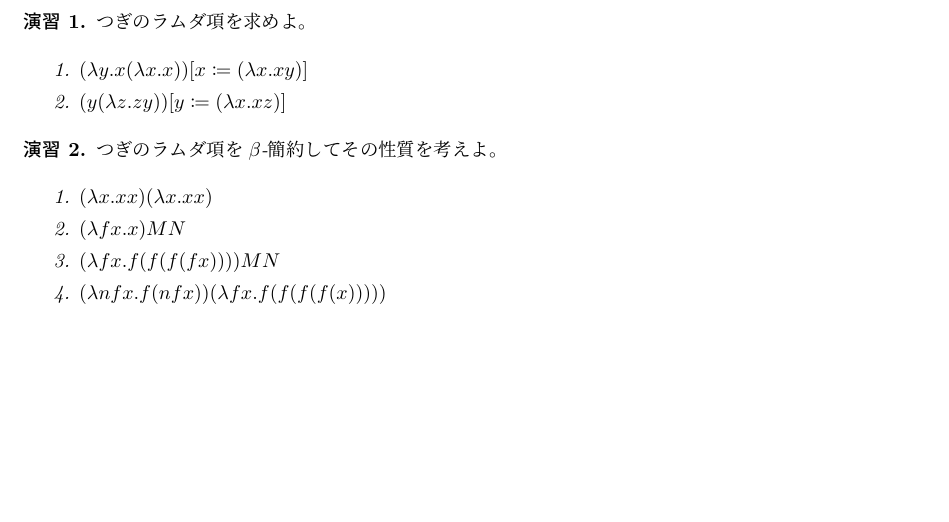
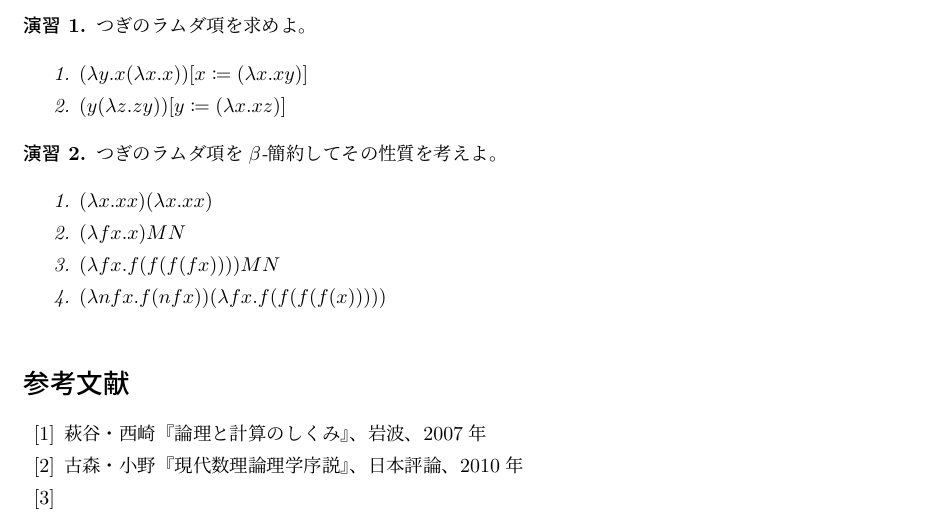
Before and after one commit to dif-engine/viaLogic, a LaTeX CV (class04/resume.tex): part of page 4 of 4, cut so that both start at the same text, the shorter picture padded with empty space. Compiled offline with pLaTeX and dvipdfmx.

Commit message:
references are added

```diff
--- a/class04/resume.tex
+++ b/class04/resume.tex
@@ -255,5 +255,10 @@ $M_1 \to_{\beta} M$と書く。
 
 \end{exer}
 
+\begin{thebibliography}{99}
+  \bibitem{LandC} 萩谷・西崎『論理と計算のしくみ』、岩波、2007年
+  \bibitem{Genron} 古森・小野『現代数理論理学序説』、日本評論、2010年
+  \bibitem{}
+\end{thebibliography}
 
 \end{document}
```
Also changed, not shown: class04/resume.pdf.
